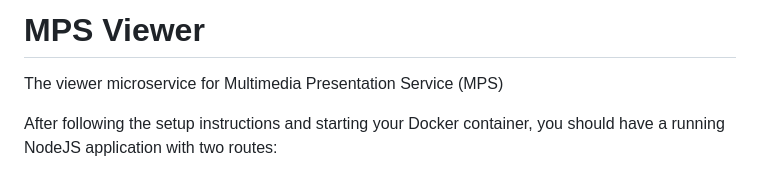
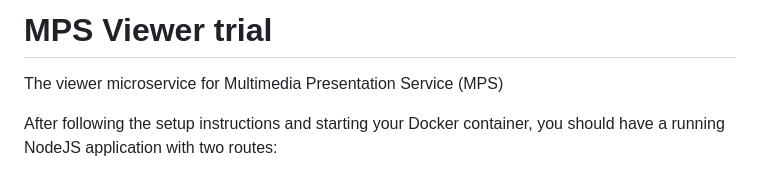
Before and after one commit to harvard-lts/mps-viewer, a Markdown page: README.md, the part around the change. Drawn GitHub-style.

```diff
--- a/README.md
+++ b/README.md
@@ -1,4 +1,4 @@
-# MPS Viewer
+# MPS Viewer trial
 The viewer microservice for Multimedia Presentation Service (MPS)
 
 After following the setup instructions and starting your Docker container, you should have a running NodeJS application with two routes:
```
